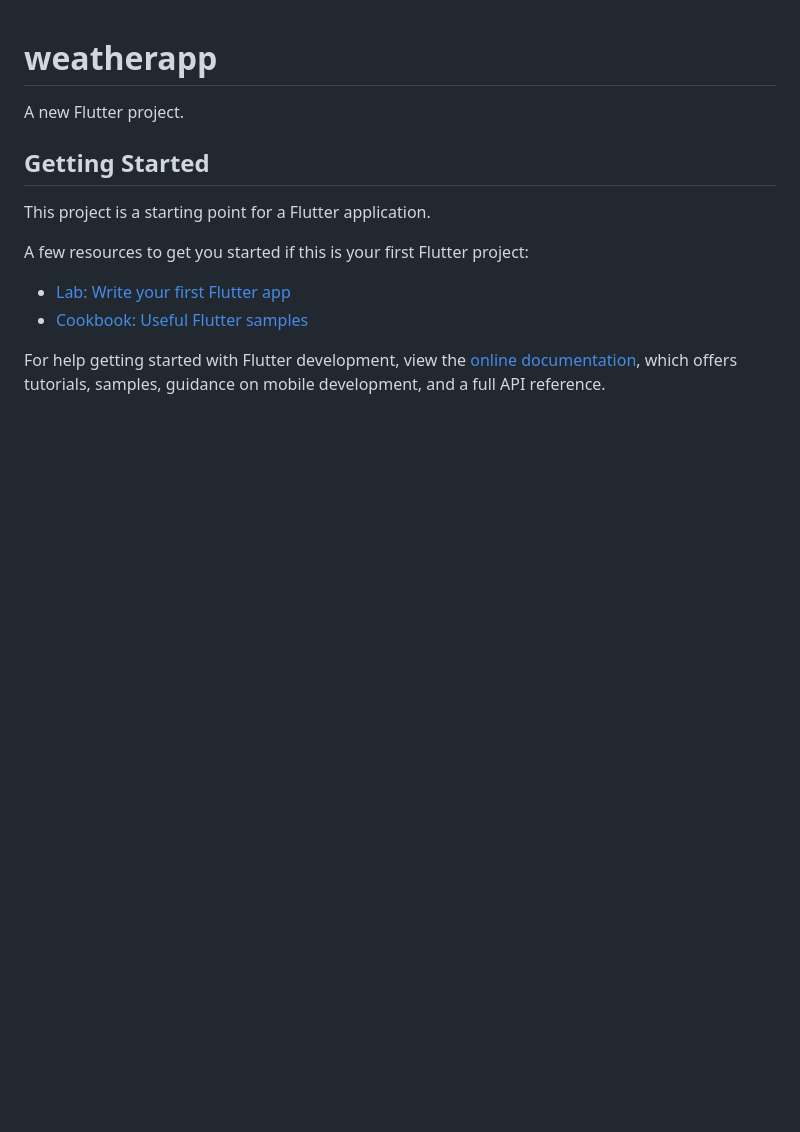
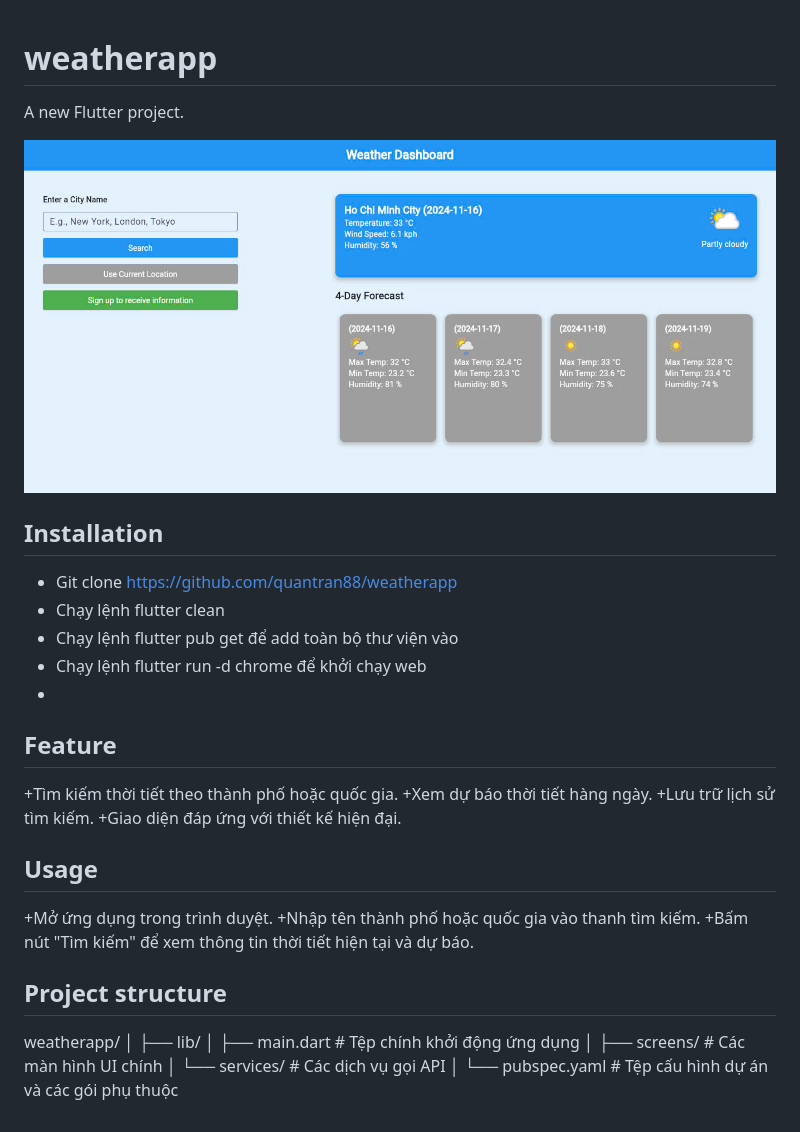
Before and after one commit to quantran88/weatherapp, a Markdown page: README.md, the part around the change. GitHub-like rendering; pictures changed too: images/z6037964477812_2da76afcbf82cd6332ce1b5161eeec9a.jpg (added); blank space fills up the shorter version.

```diff
--- a/README.md
+++ b/README.md
@@ -2,15 +2,28 @@
 
 A new Flutter project.
 
-## Getting Started
-
-This project is a starting point for a Flutter application.
-
-A few resources to get you started if this is your first Flutter project:
-
-- [Lab: Write your first Flutter app](https://docs.flutter.dev/get-started/codelab)
-- [Cookbook: Useful Flutter samples](https://docs.flutter.dev/cookbook)
-
-For help getting started with Flutter development, view the
-[online documentation](https://docs.flutter.dev/), which offers tutorials,
-samples, guidance on mobile development, and a full API reference.
+![Screenshot](/images/z6037964477812_2da76afcbf82cd6332ce1b5161eeec9a.jpg)
+## Installation
++ Git clone https://github.com/quantran88/weatherapp
++ Chạy lệnh flutter clean
++ Chạy lệnh flutter pub get để add toàn bộ thư viện vào
++ Chạy lệnh flutter run -d chrome để khởi chạy web
++
+## Feature
++Tìm kiếm thời tiết theo thành phố hoặc quốc gia.
++Xem dự báo thời tiết hàng ngày.
++Lưu trữ lịch sử tìm kiếm.
++Giao diện đáp ứng với thiết kế hiện đại.
+## Usage
++Mở ứng dụng trong trình duyệt.
++Nhập tên thành phố hoặc quốc gia vào thanh tìm kiếm.
++Bấm nút "Tìm kiếm" để xem thông tin thời tiết hiện tại và dự báo.
+## Project structure
+weatherapp/
+│
+├── lib/
+│   ├── main.dart          # Tệp chính khởi động ứng dụng
+│   ├── screens/           # Các màn hình UI chính
+│   └── services/          # Các dịch vụ gọi API
+│
+└── pubspec.yaml           # Tệp cấu hình dự án và các gói phụ thuộc
```
Also changed, not shown: 6 other files.
